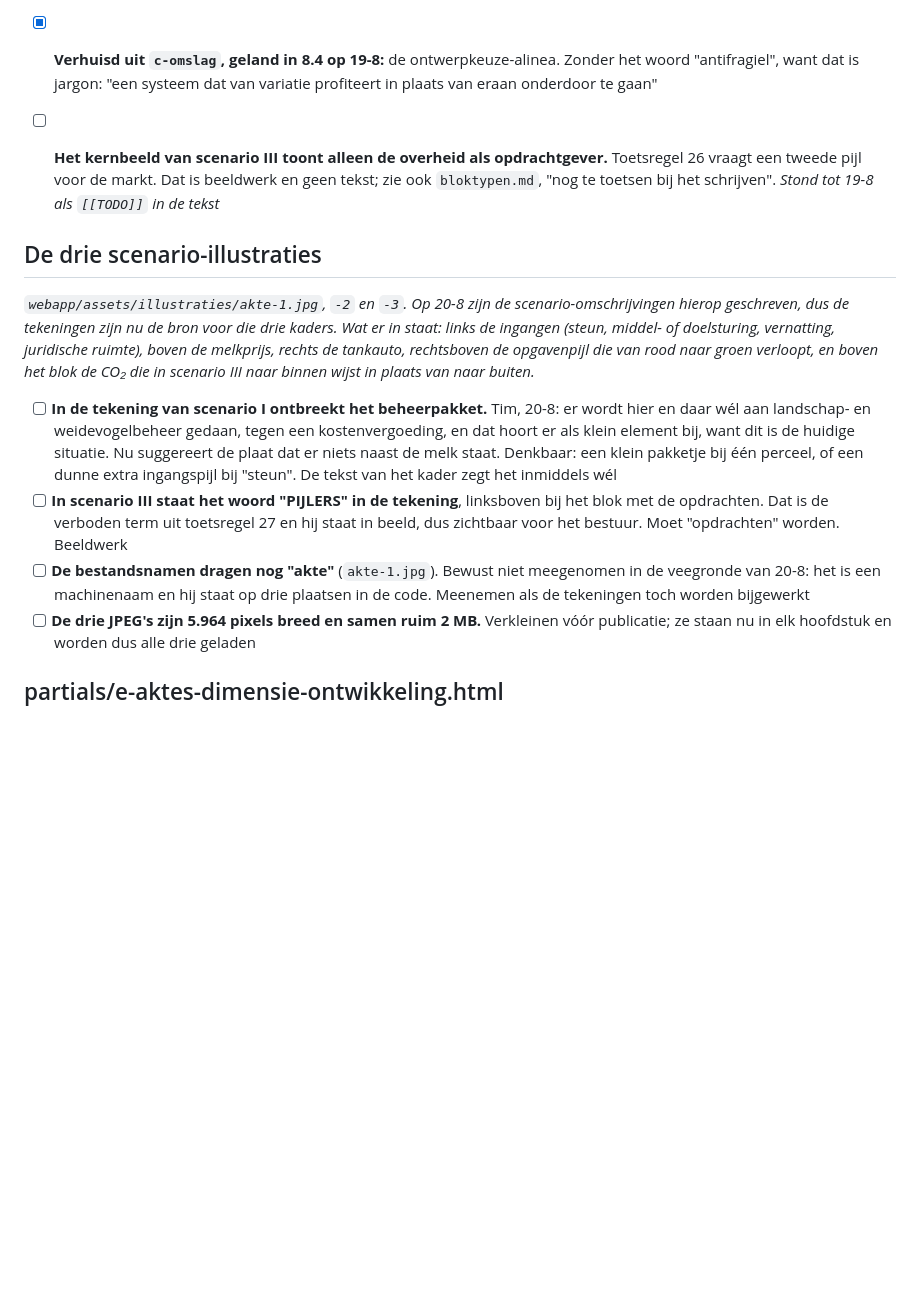
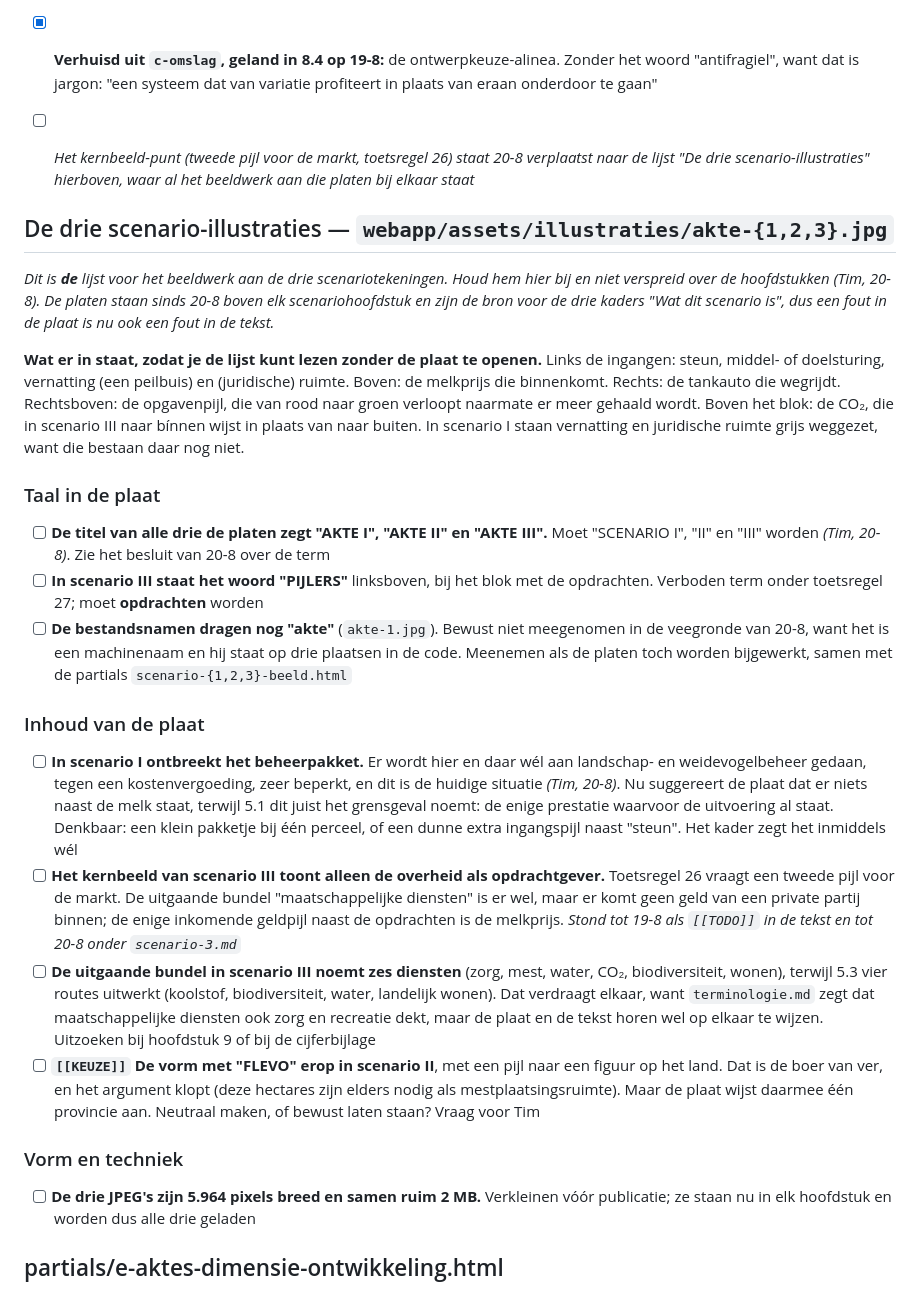
Before and after one commit to Veenweiden-Innovatiecentrum/Veenweideboeren, a Markdown page: richtlijnen/correctielijst.md, the part around the change. GitHub-like rendering; blank space fills up the shorter version.

Commit message:
Eén bijgehouden lijst voor het beeldwerk aan de drie scenariotekeningen
Tim zag wat ik gemist had: de titel van alle drie de platen zegt nog 'AKTE'. De
veegronde ging over tekst en code, niet over beeld, dus de oude term staat nog
zichtbaar in een plaat die het bestuur gaat zien.

Alles bij elkaar in correctielijst.md onder 'De drie scenario-illustraties', in
drie groepen: taal, inhoud, vorm. Negen punten, waaronder de titels, het woord
PIJLERS in scenario III, het ontbrekende beheerpakket in scenario I, de tweede
pijl voor de markt (toetsregel 26, hierheen verplaatst) en een KEUZE over de
Flevo-vorm die een provincie aanwijst.

Co-Authored-By: Claude Opus 5 (1M context) <noreply@anthropic.com>

```diff
--- a/richtlijnen/correctielijst.md
+++ b/richtlijnen/correctielijst.md
@@ -241,15 +241,29 @@
 - [ ] **Drie foute afrondingen in datzelfde beeld.** `rx="0 0 2 2"` en `rx="2 2 0 0"` (regels ~220, ~224 en ~232) zijn CSS-schrijfwijze in een SVG-attribuut, dat maar één waarde aanvaardt; de browser meldt het in de console en laat de hoeken vierkant. Bedoeld was: alleen boven of alleen onder afgerond, en dat kan in SVG niet met `rx`. Beeldwerk, dus samen met de tweede pijl voor de markt (`bloktypen.md`) op te pakken
 - [x] Voedselzekerheid-regel in de dimensielijst: "waterbuffer aan akkerbouw" eruit conform §11, en "drie pijlers" werd "drie kanten" (19-8, in `scenario-3.md`)
 - [x] **Verhuisd uit `c-omslag`, geland in 8.4 op 19-8:** de ontwerpkeuze-alinea. Zonder het woord "antifragiel", want dat is jargon: "een systeem dat van variatie profiteert in plaats van eraan onderdoor te gaan"
-- [ ] **Het kernbeeld van scenario III toont alleen de overheid als opdrachtgever.** Toetsregel 26 vraagt een tweede pijl voor de markt. Dat is beeldwerk en geen tekst; zie ook `bloktypen.md`, "nog te toetsen bij het schrijven". *Stond tot 19-8 als `[[TODO]]` in de tekst*
+- [ ] *Het kernbeeld-punt (tweede pijl voor de markt, toetsregel 26) staat 20-8 verplaatst naar de lijst "De drie scenario-illustraties" hierboven, waar al het beeldwerk aan die platen bij elkaar staat*
 
-## De drie scenario-illustraties
+## De drie scenario-illustraties — `webapp/assets/illustraties/akte-{1,2,3}.jpg`
 
-*`webapp/assets/illustraties/akte-1.jpg`, `-2` en `-3`. Op 20-8 zijn de scenario-omschrijvingen hierop geschreven, dus de tekeningen zijn nu de bron voor die drie kaders. Wat er in staat: links de ingangen (steun, middel- of doelsturing, vernatting, juridische ruimte), boven de melkprijs, rechts de tankauto, rechtsboven de opgavenpijl die van rood naar groen verloopt, en boven het blok de CO₂ die in scenario III naar binnen wijst in plaats van naar buiten.*
+*Dit is **de** lijst voor het beeldwerk aan de drie scenariotekeningen. Houd hem hier bij en niet verspreid over de hoofdstukken (Tim, 20-8). De platen staan sinds 20-8 boven elk scenariohoofdstuk en zijn de bron voor de drie kaders "Wat dit scenario is", dus een fout in de plaat is nu ook een fout in de tekst.*
 
-- [ ] **In de tekening van scenario I ontbreekt het beheerpakket.** Tim, 20-8: er wordt hier en daar wél aan landschap- en weidevogelbeheer gedaan, tegen een kostenvergoeding, en dat hoort er als klein element bij, want dit is de huidige situatie. Nu suggereert de plaat dat er niets naast de melk staat. Denkbaar: een klein pakketje bij één perceel, of een dunne extra ingangspijl bij "steun". De tekst van het kader zegt het inmiddels wél
-- [ ] **In scenario III staat het woord "PIJLERS" in de tekening**, linksboven bij het blok met de opdrachten. Dat is de verboden term uit toetsregel 27 en hij staat in beeld, dus zichtbaar voor het bestuur. Moet "opdrachten" worden. Beeldwerk
-- [ ] **De bestandsnamen dragen nog "akte"** (`akte-1.jpg`). Bewust niet meegenomen in de veegronde van 20-8: het is een machinenaam en hij staat op drie plaatsen in de code. Meenemen als de tekeningen toch worden bijgewerkt
+**Wat er in staat, zodat je de lijst kunt lezen zonder de plaat te openen.** Links de ingangen: steun, middel- of doelsturing, vernatting (een peilbuis) en (juridische) ruimte. Boven: de melkprijs die binnenkomt. Rechts: de tankauto die wegrijdt. Rechtsboven: de opgavenpijl, die van rood naar groen verloopt naarmate er meer gehaald wordt. Boven het blok: de CO₂, die in scenario III naar bínnen wijst in plaats van naar buiten. In scenario I staan vernatting en juridische ruimte grijs weggezet, want die bestaan daar nog niet.
+
+### Taal in de plaat
+
+- [ ] **De titel van alle drie de platen zegt "AKTE I", "AKTE II" en "AKTE III".** Moet "SCENARIO I", "II" en "III" worden *(Tim, 20-8)*. Zie het besluit van 20-8 over de term
+- [ ] **In scenario III staat het woord "PIJLERS"** linksboven, bij het blok met de opdrachten. Verboden term onder toetsregel 27; moet **opdrachten** worden
+- [ ] **De bestandsnamen dragen nog "akte"** (`akte-1.jpg`). Bewust niet meegenomen in de veegronde van 20-8, want het is een machinenaam en hij staat op drie plaatsen in de code. Meenemen als de platen toch worden bijgewerkt, samen met de partials `scenario-{1,2,3}-beeld.html`
+
+### Inhoud van de plaat
+
+- [ ] **In scenario I ontbreekt het beheerpakket.** Er wordt hier en daar wél aan landschap- en weidevogelbeheer gedaan, tegen een kostenvergoeding, zeer beperkt, en dit is de huidige situatie *(Tim, 20-8)*. Nu suggereert de plaat dat er niets naast de melk staat, terwijl 5.1 dit juist het grensgeval noemt: de enige prestatie waarvoor de uitvoering al staat. Denkbaar: een klein pakketje bij één perceel, of een dunne extra ingangspijl naast "steun". Het kader zegt het inmiddels wél
+- [ ] **Het kernbeeld van scenario III toont alleen de overheid als opdrachtgever.** Toetsregel 26 vraagt een tweede pijl voor de markt. De uitgaande bundel "maatschappelijke diensten" is er wel, maar er komt geen geld van een private partij binnen; de enige inkomende geldpijl naast de opdrachten is de melkprijs. *Stond tot 19-8 als `[[TODO]]` in de tekst en tot 20-8 onder `scenario-3.md`*
+- [ ] **De uitgaande bundel in scenario III noemt zes diensten** (zorg, mest, water, CO₂, biodiversiteit, wonen), terwijl 5.3 vier routes uitwerkt (koolstof, biodiversiteit, water, landelijk wonen). Dat verdraagt elkaar, want `terminologie.md` zegt dat maatschappelijke diensten ook zorg en recreatie dekt, maar de plaat en de tekst horen wel op elkaar te wijzen. Uitzoeken bij hoofdstuk 9 of bij de cijferbijlage
+- [ ] **`[[KEUZE]]` De vorm met "FLEVO" erop in scenario II**, met een pijl naar een figuur op het land. Dat is de boer van ver, en het argument klopt (deze hectares zijn elders nodig als mestplaatsingsruimte). Maar de plaat wijst daarmee één provincie aan. Neutraal maken, of bewust laten staan? Vraag voor Tim
+
+### Vorm en techniek
+
 - [ ] **De drie JPEG's zijn 5.964 pixels breed en samen ruim 2 MB.** Verkleinen vóór publicatie; ze staan nu in elk hoofdstuk en worden dus alle drie geladen
 
 ## partials/e-aktes-dimensie-ontwikkeling.html
```
Also changed, not shown: richtlijnen/besluitenlog.md (+1 -0 lines), richtlijnen/handoff-deel-3-scenarios.md (+1 -1 lines).
